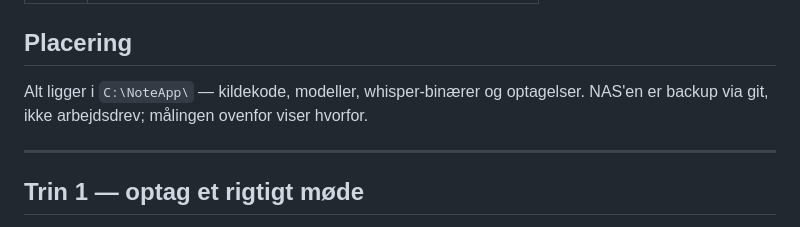
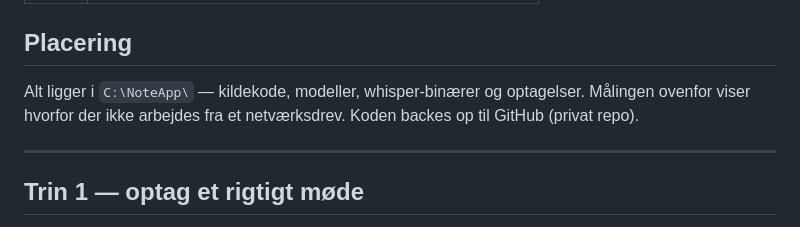
Before and after one commit to ostergaardjorgen/NoteApp, a Markdown page: fase0/LÆS_MIG.md, the part around the change. Rendered like a GitHub page.

```diff
--- a/fase0/LÆS_MIG.md
+++ b/fase0/LÆS_MIG.md
@@ -33,7 +33,7 @@ Spørgsmål 2 er delvist besvaret (se nedenfor). Spørgsmål 1 kræver et **rigt
 
 ## Placering
 
-Alt ligger i `C:\NoteApp\` — kildekode, modeller, whisper-binærer og optagelser. NAS'en er backup via git, ikke arbejdsdrev; målingen ovenfor viser hvorfor.
+Alt ligger i `C:\NoteApp\` — kildekode, modeller, whisper-binærer og optagelser. Målingen ovenfor viser hvorfor der ikke arbejdes fra et netværksdrev. Koden backes op til GitHub (privat repo).
 
 ---
 
```
Also changed, not shown: INSTALLATION.md (+8 -6 lines), SPEC_NoteApp_v1.md (+4 -2 lines).
